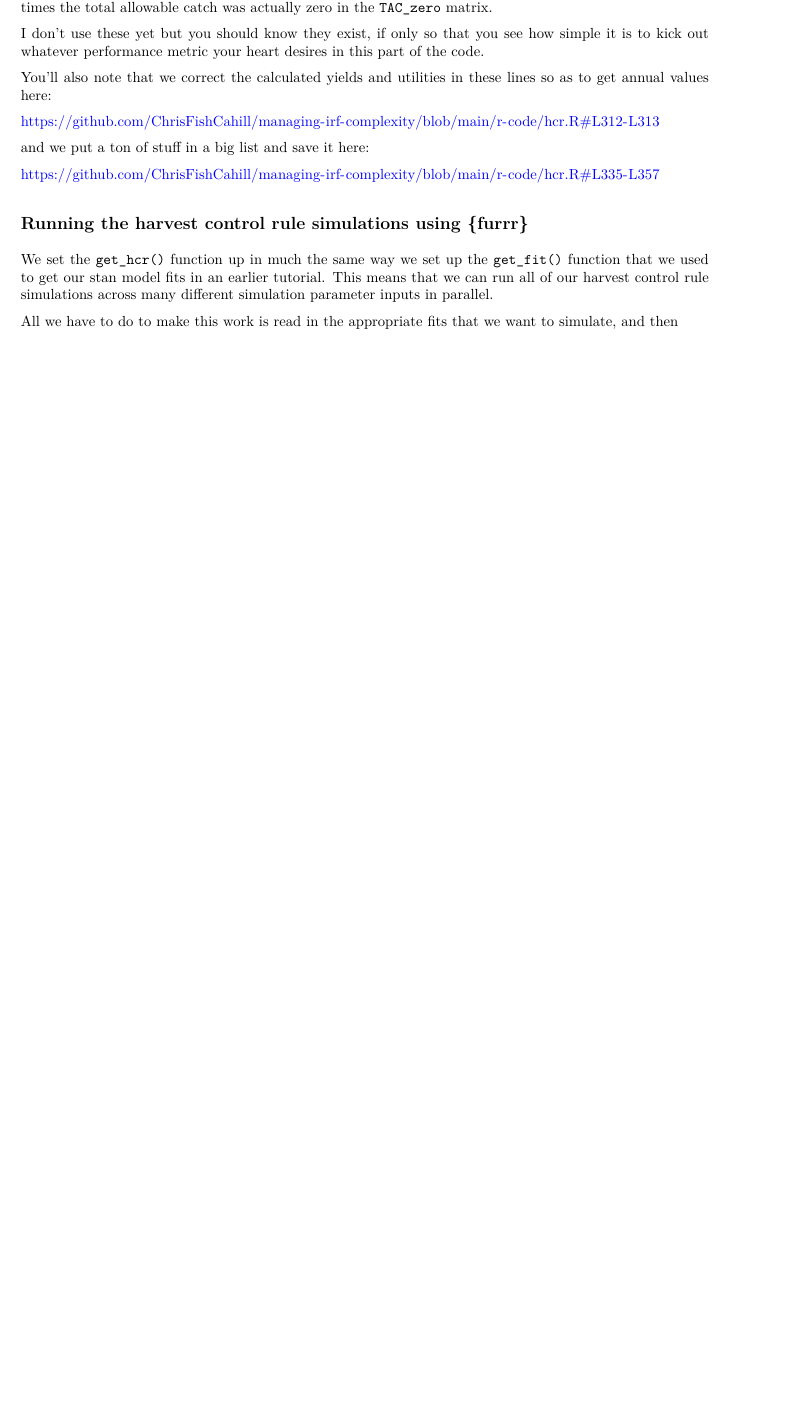
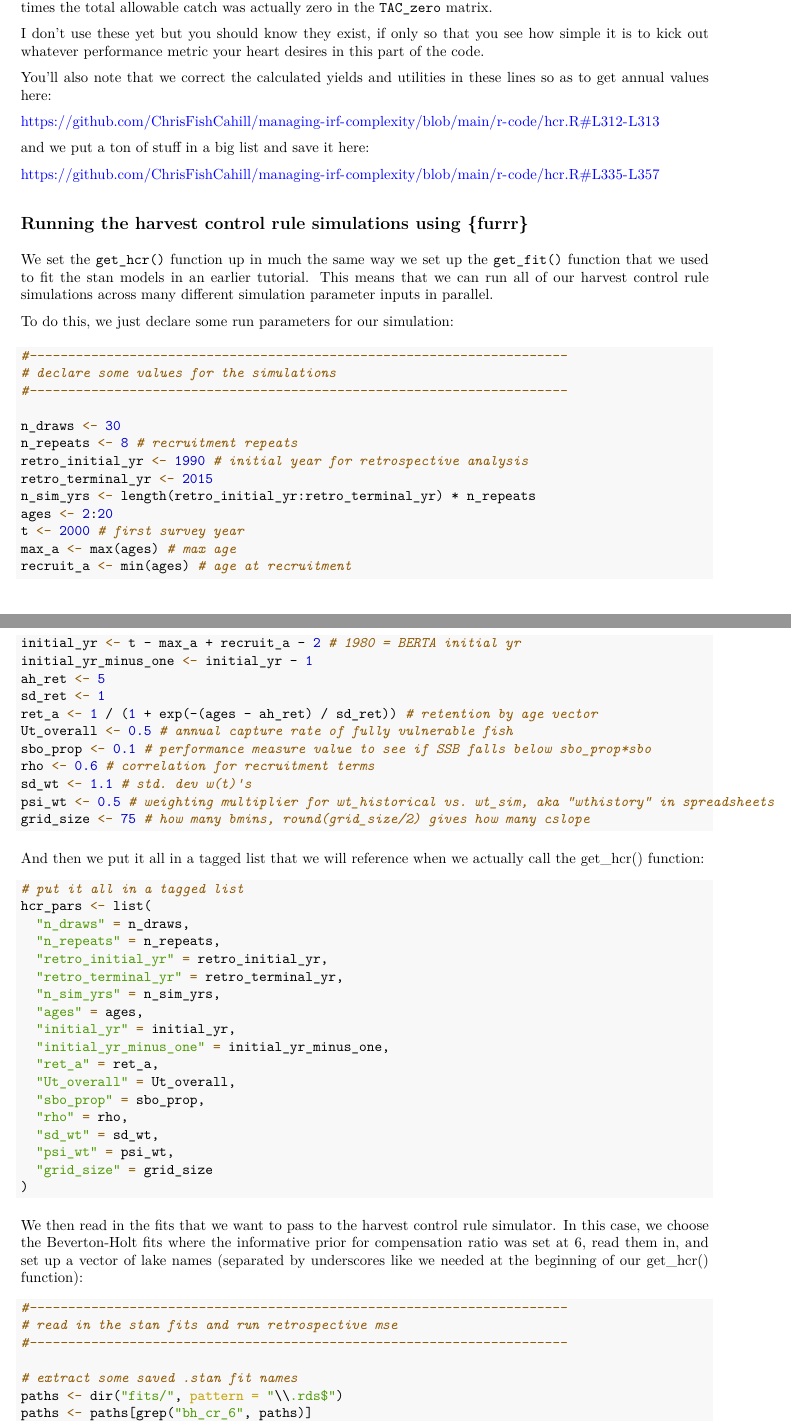
Before and after one commit to ChrisFishCahill/managing-irf-complexity, an R Markdown document (Rmd/HCR-tutorial.Rmd): part of page 27 of 28 before the commit and two parts of pages 27 and 28 of 30 after it, the two joined at a grey line, cut so that both start at the same text, the shorter picture padded with empty space. The pictures show the output file Rmd/HCR-tutorial.pdf that the author committed with the source.

Commit message:
bump tuesday edits

````diff
--- a/Rmd/HCR-tutorial.Rmd
+++ b/Rmd/HCR-tutorial.Rmd
@@ -933,11 +934,68 @@ and we put a ton of stuff in a big list and save it here:
 
 ## Running the harvest control rule simulations using {furrr}
 
-We set the `get_hcr()` function up in much the same way we set up the `get_fit()` function that we used to get our stan model fits in an earlier tutorial.  This means that we can run all of our harvest control rule simulations across many different simulation parameter inputs in parallel.
+We set the `get_hcr()` function up in much the same way we set up the `get_fit()` function that we used to fit the stan models in an earlier tutorial.  This means that we can run all of our harvest control rule simulations across many different simulation parameter inputs in parallel.
 
-All we have to do to make this work is read in the appropriate fits that we want to simulate, and then
+To do this, we just declare some run parameters for our simulation:
 
+```{r, eval=FALSE}
+#----------------------------------------------------------------------
+# declare some values for the simulations
+#----------------------------------------------------------------------
 
+n_draws <- 30
+n_repeats <- 8 # recruitment repeats
+retro_initial_yr <- 1990 # initial year for retrospective analysis
+retro_terminal_yr <- 2015
+n_sim_yrs <- length(retro_initial_yr:retro_terminal_yr) * n_repeats
+ages <- 2:20
+t <- 2000 # first survey year
+max_a <- max(ages) # max age
+recruit_a <- min(ages) # age at recruitment
+initial_yr <- t - max_a + recruit_a - 2 # 1980 = BERTA initial yr
+initial_yr_minus_one <- initial_yr - 1
+ah_ret <- 5
+sd_ret <- 1
+ret_a <- 1 / (1 + exp(-(ages - ah_ret) / sd_ret)) # retention by age vector
+Ut_overall <- 0.5 # annual capture rate of fully vulnerable fish
+sbo_prop <- 0.1 # performance measure value to see if SSB falls below sbo_prop*sbo
+rho <- 0.6 # correlation for recruitment terms
+sd_wt <- 1.1 # std. dev w(t)'s
+psi_wt <- 0.5 # weighting multiplier for wt_historical vs. wt_sim, aka "wthistory" in spreadsheets
+grid_size <- 75 # how many bmins, round(grid_size/2) gives how many cslope
 
+```
 
+And then we put it all in a tagged list that we will reference when we actually call the get_hcr() function:
 
+```{r, eval=FALSE}
+# put it all in a tagged list
+hcr_pars <- list(
+  "n_draws" = n_draws,
+  "n_repeats" = n_repeats,
+  "retro_initial_yr" = retro_initial_yr,
+  "retro_terminal_yr" = retro_terminal_yr,
+  "n_sim_yrs" = n_sim_yrs,
+  "ages" = ages,
+  "initial_yr" = initial_yr,
+  "initial_yr_minus_one" = initial_yr_minus_one,
+  "ret_a" = ret_a,
+  "Ut_overall" = Ut_overall,
+  "sbo_prop" = sbo_prop,
+  "rho" = rho,
+  "sd_wt" = sd_wt,
+  "psi_wt" = psi_wt,
+  "grid_size" = grid_size
+)
+```
+
+We then read in the fits that we want to pass to the harvest control rule simulator.  In this case, we choose the Beverton-Holt fits where the informative prior for compensation ratio was set at 6, read them in, and set up a vector of lake names (separated by underscores like we needed at the beginning of our get_hcr() function):
+
+```{r, eval=FALSE}
+#----------------------------------------------------------------------
+# read in the stan fits and run retrospective mse
+#----------------------------------------------------------------------
+
+# extract some saved .stan fit names
+paths <- dir("fits/", pattern = "\\.rds$")
+paths <- paths[grep("bh_cr_6", paths)]
````
Also changed, not shown: Rmd/HCR-tutorial.pdf, Rmd/HCR-tutorial.Rmd (64 more changed lines).
